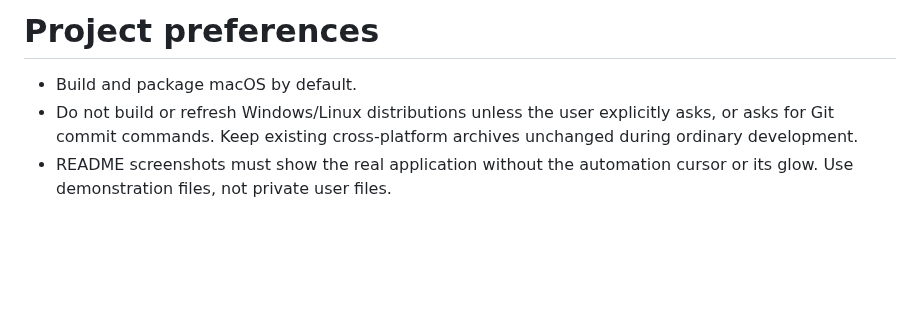
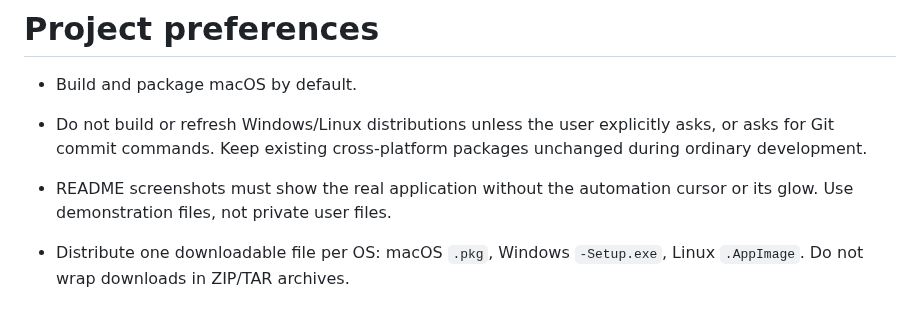
Before and after one commit to eBestPL/WebDrop, a Markdown page: AGENTS.md, the part around the change. Rendered like a GitHub page; blank space fills up the shorter version.

```diff
--- a/AGENTS.md
+++ b/AGENTS.md
@@ -1,5 +1,7 @@
 # Project preferences
 
 - Build and package macOS by default.
-- Do not build or refresh Windows/Linux distributions unless the user explicitly asks, or asks for Git commit commands. Keep existing cross-platform archives unchanged during ordinary development.
+- Do not build or refresh Windows/Linux distributions unless the user explicitly asks, or asks for Git commit commands. Keep existing cross-platform packages unchanged during ordinary development.
 - README screenshots must show the real application without the automation cursor or its glow. Use demonstration files, not private user files.
+
+- Distribute one downloadable file per OS: macOS `.pkg`, Windows `-Setup.exe`, Linux `.AppImage`. Do not wrap downloads in ZIP/TAR archives.
```
Also changed, not shown: README.md (+6 -4 lines), README.pl.md (+6 -4 lines), docs/PACKAGING.md (added, +28 -0 lines), docs/screenshots/batch-dark-en.jpg, docs/screenshots/batch-dark-pl.jpg, 13 other files.
